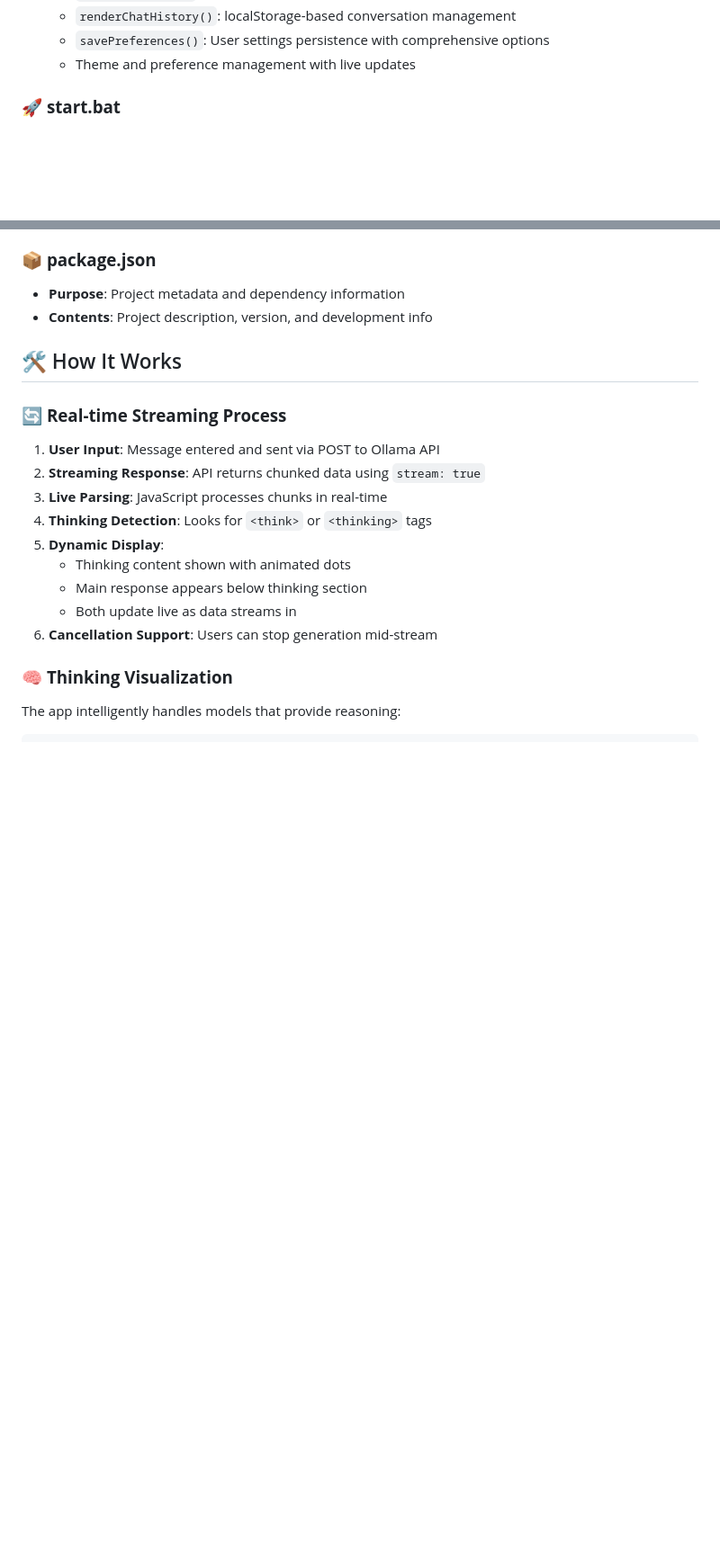
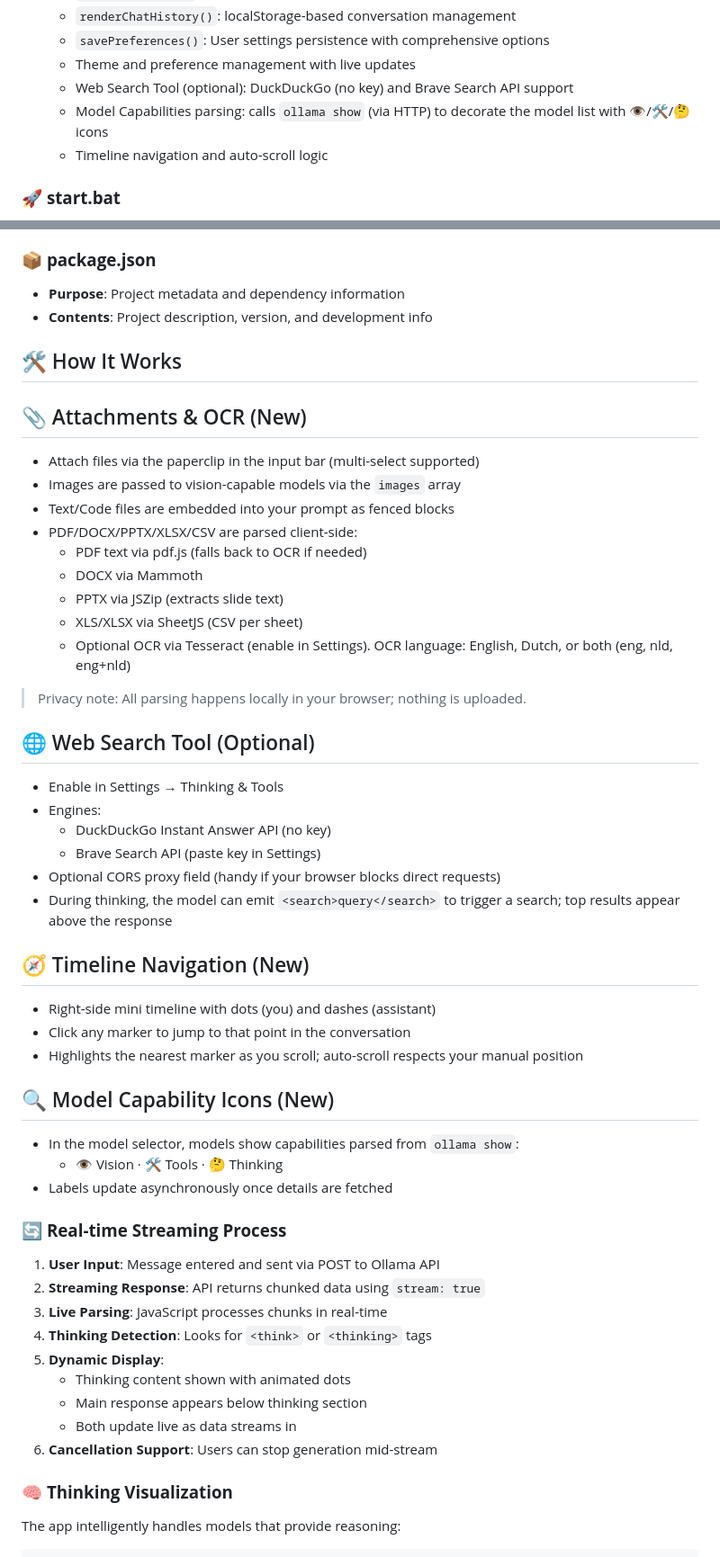
Before and after one commit to mmdmcy/ollama-chat, a Markdown page: README.md, 2 parts joined by grey strips. Shown: that part at 90% size. GitHub-like rendering; blank space fills up the shorter version.

```diff
--- a/README.md
+++ b/README.md
@@ -151,6 +158,9 @@ wairk/
   - `renderChatHistory()`: localStorage-based conversation management
   - `savePreferences()`: User settings persistence with comprehensive options
   - Theme and preference management with live updates
+  - Web Search Tool (optional): DuckDuckGo (no key) and Brave Search API support
+  - Model Capabilities parsing: calls `ollama show` (via HTTP) to decorate the model list with 👁️/🛠️/🤔 icons
+  - Timeline navigation and auto-scroll logic
 
 ### 🚀 **start.bat**
 - **Purpose**: One-click launcher for Windows users
@@ -164,6 +174,41 @@ wairk/
 - **Contents**: Project description, version, and development info
 
 ## 🛠 How It Works
+## 📎 Attachments & OCR (New)
+
+- Attach files via the paperclip in the input bar (multi-select supported)
+- Images are passed to vision-capable models via the `images` array
+- Text/Code files are embedded into your prompt as fenced blocks
+- PDF/DOCX/PPTX/XLSX/CSV are parsed client-side:
+  - PDF text via pdf.js (falls back to OCR if needed)
+  - DOCX via Mammoth
+  - PPTX via JSZip (extracts slide text)
+  - XLS/XLSX via SheetJS (CSV per sheet)
+  - Optional OCR via Tesseract (enable in Settings). OCR language: English, Dutch, or both (eng, nld, eng+nld)
+
+> Privacy note: All parsing happens locally in your browser; nothing is uploaded.
+
+## 🌐 Web Search Tool (Optional)
+
+- Enable in Settings → Thinking & Tools
+- Engines:
+  - DuckDuckGo Instant Answer API (no key)
+  - Brave Search API (paste key in Settings)
+- Optional CORS proxy field (handy if your browser blocks direct requests)
+- During thinking, the model can emit `<search>query</search>` to trigger a search; top results appear above the response
+
+## 🧭 Timeline Navigation (New)
+
+- Right-side mini timeline with dots (you) and dashes (assistant)
+- Click any marker to jump to that point in the conversation
+- Highlights the nearest marker as you scroll; auto-scroll respects your manual position
+
+## 🔍 Model Capability Icons (New)
+
+- In the model selector, models show capabilities parsed from `ollama show`:
+  - 👁️ Vision  ·  🛠️ Tools  ·  🤔 Thinking
+- Labels update asynchronously once details are fetched
+
 
 ### 🔄 **Real-time Streaming Process**
 
```
Also changed, not shown: other parts of README.md (+12 -5 lines).
